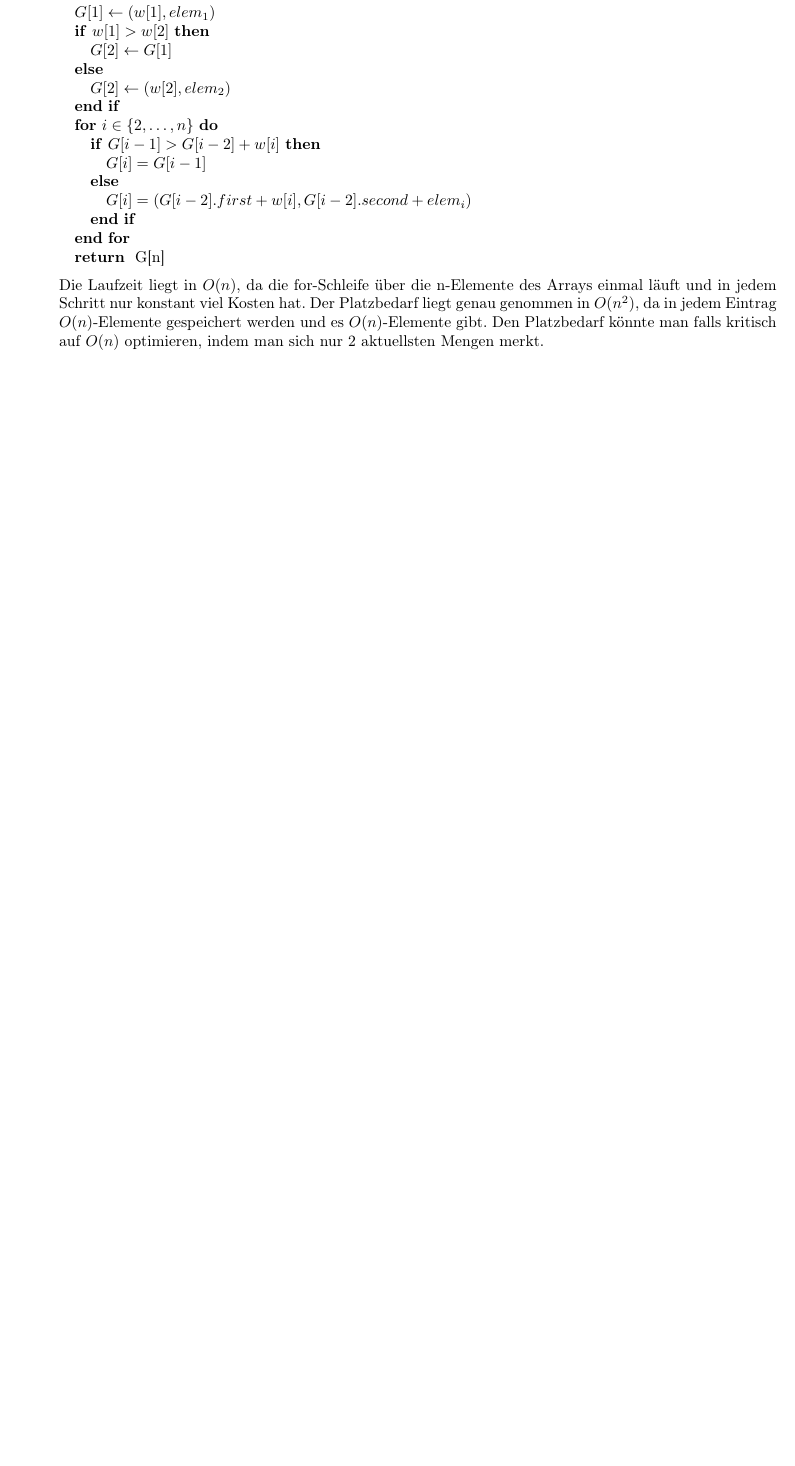
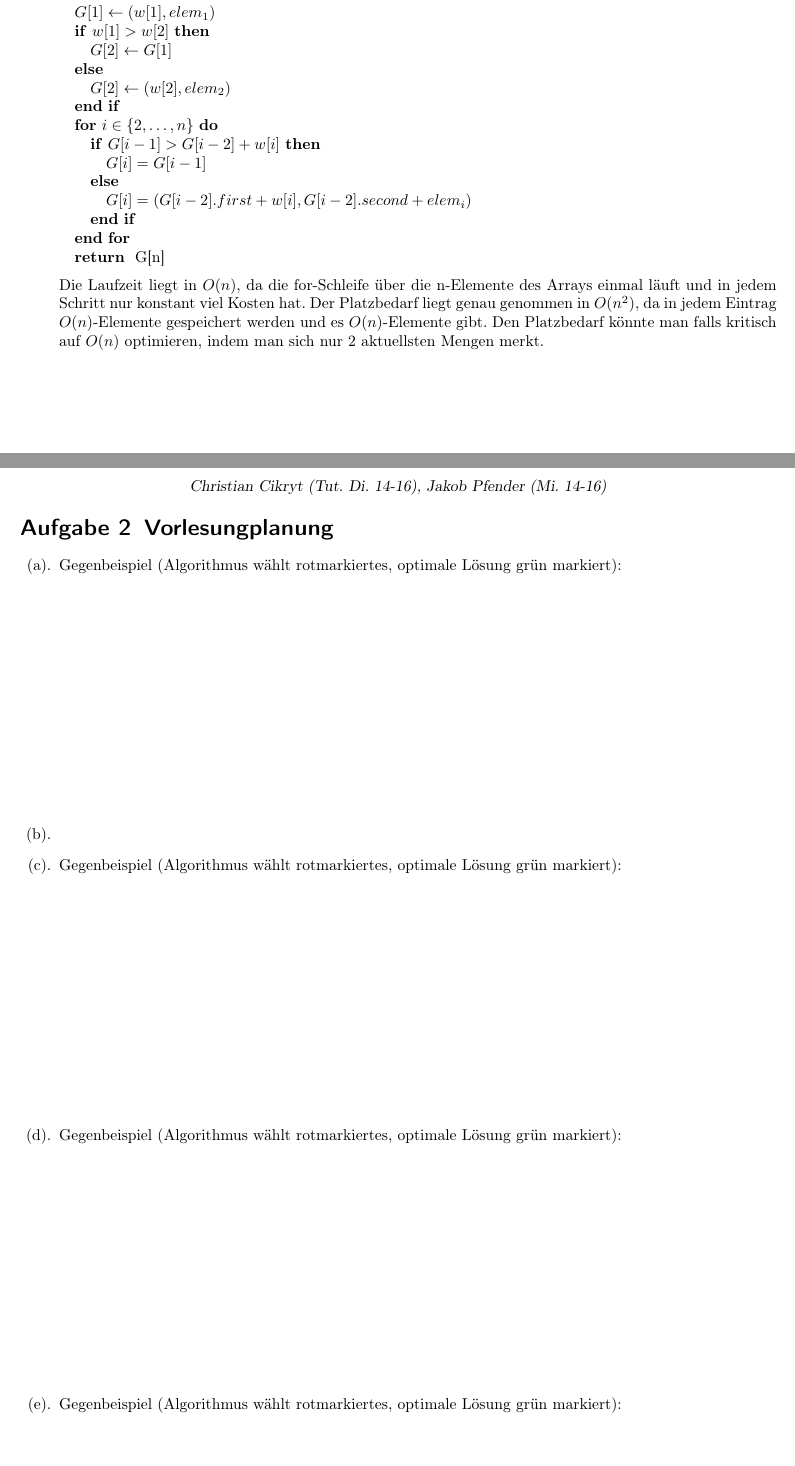
Before and after one commit to miri64/Uni-WS1112, a LaTeX document (HA/u06/u06_gruppe_c&j.tex): part of the page before the commit and two parts of pages 1 and 2 of 2 after it, the two joined at a grey line, cut so that both start at the same text, the shorter picture padded with empty space. Compiled offline with pdfLaTeX.

Commit message:
[HA] assignment 6 - exercise 2 except for 2b

```diff
--- a/HA/u06/u06_gruppe_c&j.tex
+++ b/HA/u06/u06_gruppe_c&j.tex
@@ -99,4 +99,21 @@
 Die Laufzeit liegt in $O(n)$, da die for-Schleife über die n-Elemente des Arrays einmal läuft und in jedem Schritt nur konstant viel Kosten hat. Der Platzbedarf liegt genau genommen in $O(n^2)$,
 da in jedem Eintrag $O(n)$-Elemente gespeichert werden und es $O(n)$-Elemente gibt. Den Platzbedarf könnte man falls kritisch auf $O(n)$ optimieren, indem man sich nur 2 aktuellsten Mengen merkt.
 \end{enumerate}
+\section{Vorlesungplanung}
+\begin{enumerate}
+ \item Gegenbeispiel (Algorithmus wählt rotmarkiertes, optimale Lösung grün markiert):
+  \vfill
+
+  \item
+  \item Gegenbeispiel (Algorithmus wählt rotmarkiertes, optimale Lösung grün markiert):
+ \vfill
+
+\item Gegenbeispiel (Algorithmus wählt rotmarkiertes, optimale Lösung grün markiert):
+
+ \vfill
+\item Gegenbeispiel (Algorithmus wählt rotmarkiertes, optimale Lösung grün markiert):
+
+ \vfill
+\end{enumerate}
+
 \end{document}
```
